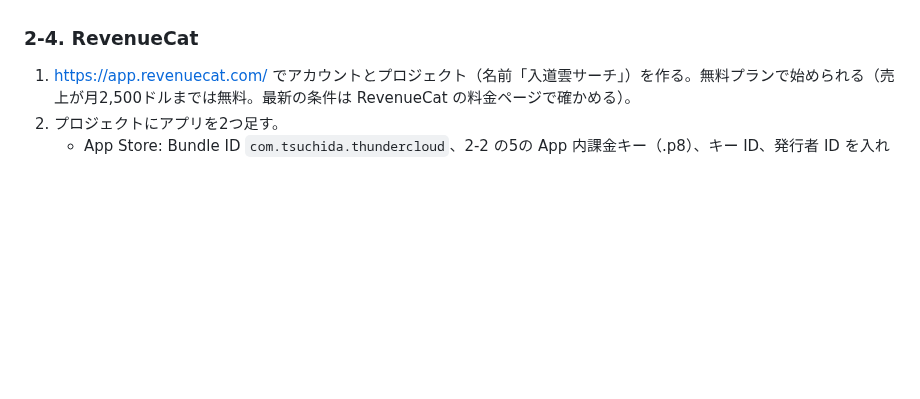
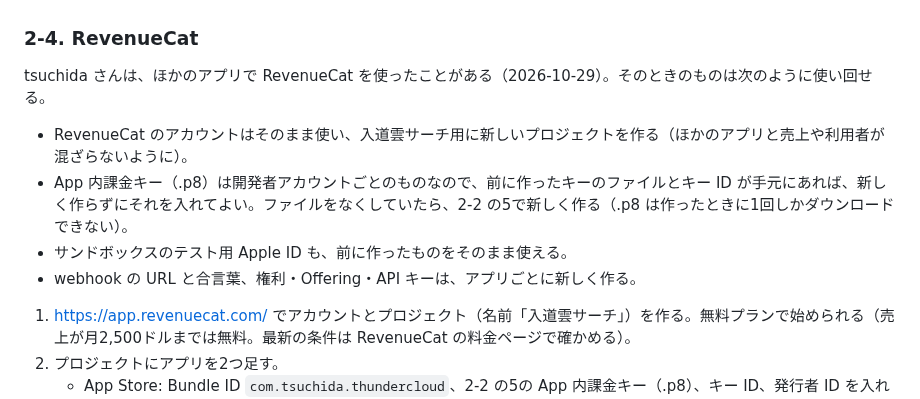
Before and after one commit to tsuchida-y/thunder_cloud_app, a Markdown page: docs/お願いしたい作業の手順.md, the part around the change. GitHub-like rendering; blank space fills up the shorter version.

Commit message:
docs:RevenueCat を前に使ったことがある場合の使い回しを手順に足す
Co-Authored-By: Claude Opus 5.5 <noreply@anthropic.com>

```diff
--- a/docs/お願いしたい作業の手順.md
+++ b/docs/お願いしたい作業の手順.md
@@ -67,6 +67,12 @@ Android の場合:
 
 ### 2-4. RevenueCat
 
+tsuchida さんは、ほかのアプリで RevenueCat を使ったことがある（2026-10-29）。そのときのものは次のように使い回せる。
+- RevenueCat のアカウントはそのまま使い、入道雲サーチ用に新しいプロジェクトを作る（ほかのアプリと売上や利用者が混ざらないように）。
+- App 内課金キー（.p8）は開発者アカウントごとのものなので、前に作ったキーのファイルとキー ID が手元にあれば、新しく作らずにそれを入れてよい。ファイルをなくしていたら、2-2 の5で新しく作る（.p8 は作ったときに1回しかダウンロードできない）。
+- サンドボックスのテスト用 Apple ID も、前に作ったものをそのまま使える。
+- webhook の URL と合言葉、権利・Offering・API キーは、アプリごとに新しく作る。
+
 1. https://app.revenuecat.com/ でアカウントとプロジェクト（名前「入道雲サーチ」）を作る。無料プランで始められる（売上が月2,500ドルまでは無料。最新の条件は RevenueCat の料金ページで確かめる）。
 2. プロジェクトにアプリを2つ足す。
    - App Store: Bundle ID `com.tsuchida.thundercloud`、2-2 の5の App 内課金キー（.p8）、キー ID、発行者 ID を入れる。
```
